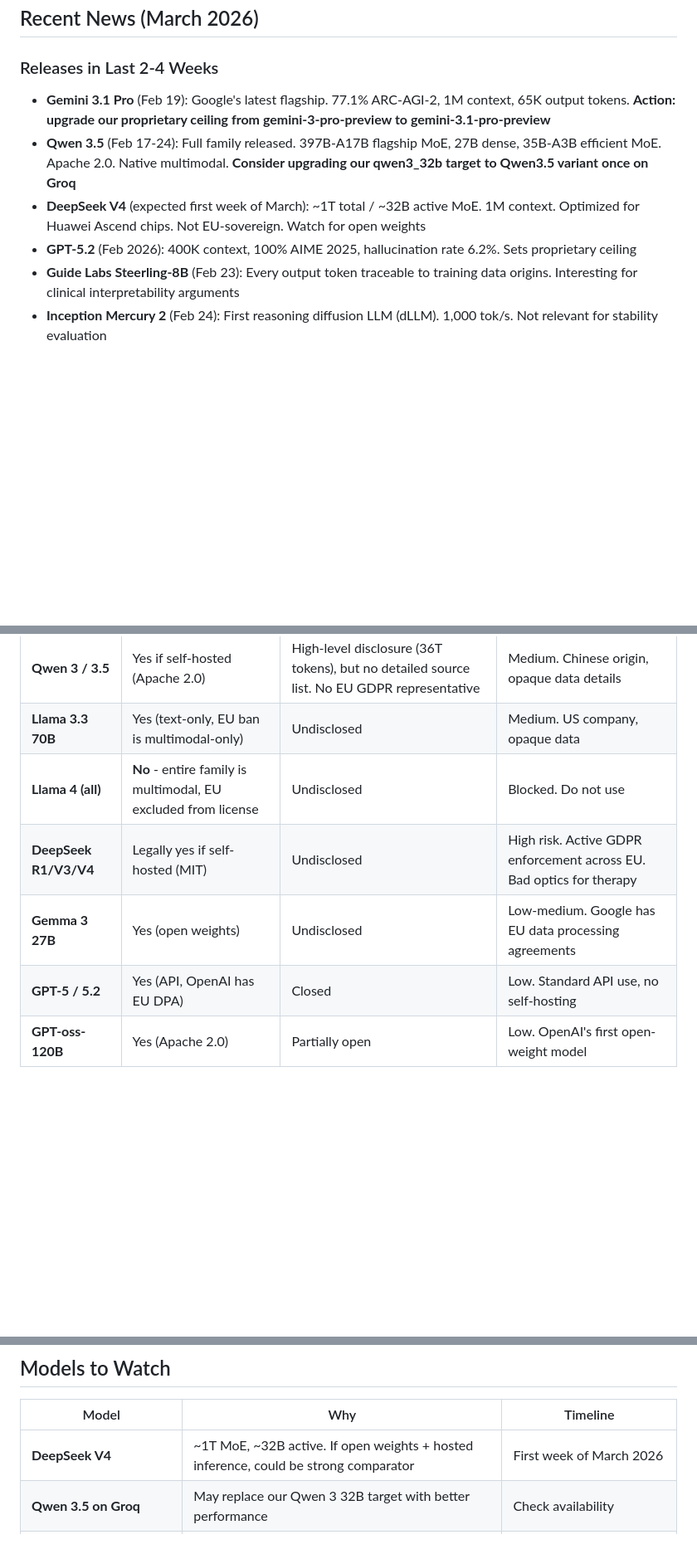
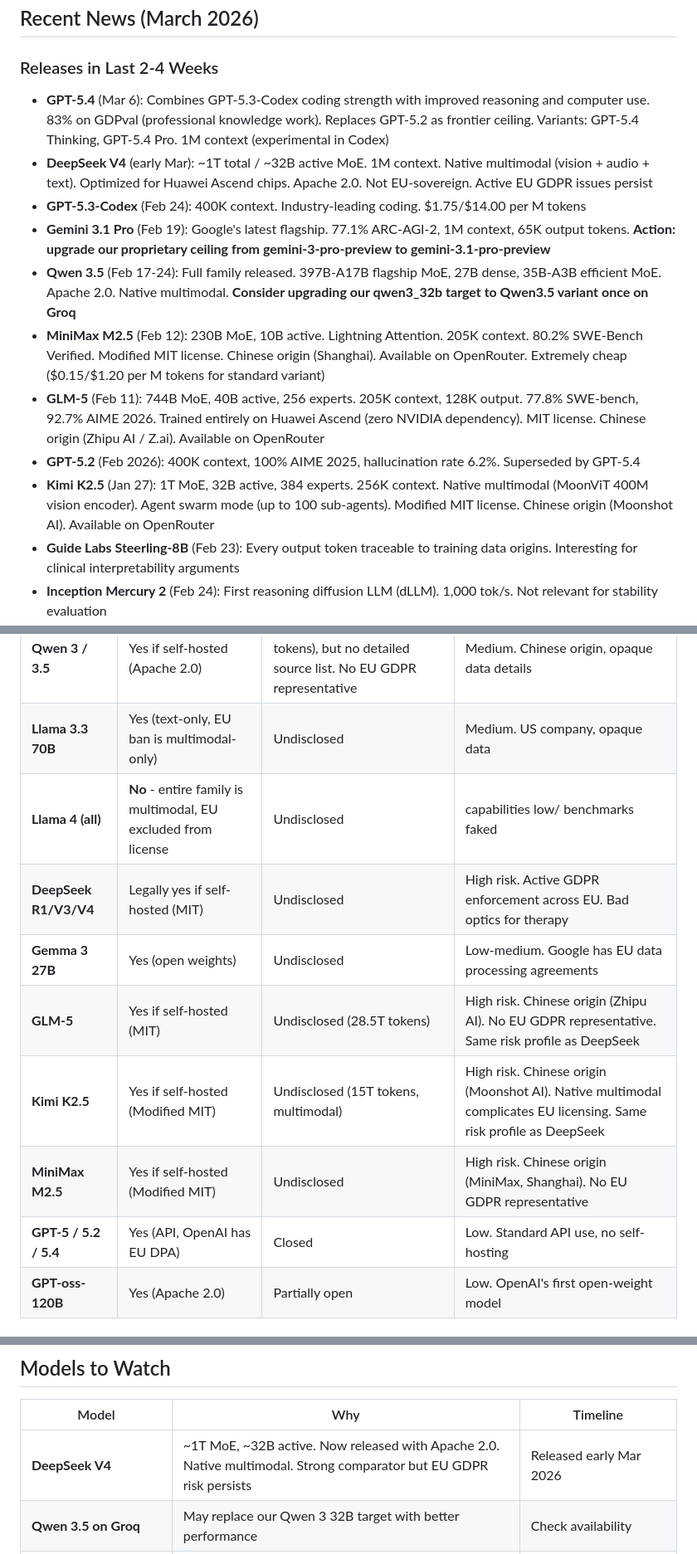
Before and after one commit to reDreamAI/measure-ai-drift, a Markdown page: docs/SOTA_LLMs.md, 3 parts joined by grey strips. Shown at 83% size. GitHub-like rendering; blank space fills up the shorter version.

Commit message:
new sota models in docs

```diff
--- a/docs/SOTA_LLMs.md
+++ b/docs/SOTA_LLMs.md
@@ -26,10 +26,15 @@
 
 ### Releases in Last 2-4 Weeks
 
+- **GPT-5.4** (Mar 6): Combines GPT-5.3-Codex coding strength with improved reasoning and computer use. 83% on GDPval (professional knowledge work). Replaces GPT-5.2 as frontier ceiling. Variants: GPT-5.4 Thinking, GPT-5.4 Pro. 1M context (experimental in Codex)
+- **DeepSeek V4** (early Mar): ~1T total / ~32B active MoE. 1M context. Native multimodal (vision + audio + text). Optimized for Huawei Ascend chips. Apache 2.0. Not EU-sovereign. Active EU GDPR issues persist
+- **GPT-5.3-Codex** (Feb 24): 400K context. Industry-leading coding. $1.75/$14.00 per M tokens
 - **Gemini 3.1 Pro** (Feb 19): Google's latest flagship. 77.1% ARC-AGI-2, 1M context, 65K output tokens. **Action: upgrade our proprietary ceiling from gemini-3-pro-preview to gemini-3.1-pro-preview**
 - **Qwen 3.5** (Feb 17-24): Full family released. 397B-A17B flagship MoE, 27B dense, 35B-A3B efficient MoE. Apache 2.0. Native multimodal. **Consider upgrading our qwen3_32b target to Qwen3.5 variant once on Groq**
-- **DeepSeek V4** (expected first week of March): ~1T total / ~32B active MoE. 1M context. Optimized for Huawei Ascend chips. Not EU-sovereign. Watch for open weights
-- **GPT-5.2** (Feb 2026): 400K context, 100% AIME 2025, hallucination rate 6.2%. Sets proprietary ceiling
+- **MiniMax M2.5** (Feb 12): 230B MoE, 10B active. Lightning Attention. 205K context. 80.2% SWE-Bench Verified. Modified MIT license. Chinese origin (Shanghai). Available on OpenRouter. Extremely cheap ($0.15/$1.20 per M tokens for standard variant)
+- **GLM-5** (Feb 11): 744B MoE, 40B active, 256 experts. 205K context, 128K output. 77.8% SWE-bench, 92.7% AIME 2026. Trained entirely on Huawei Ascend (zero NVIDIA dependency). MIT license. Chinese origin (Zhipu AI / Z.ai). Available on OpenRouter
+- **GPT-5.2** (Feb 2026): 400K context, 100% AIME 2025, hallucination rate 6.2%. Superseded by GPT-5.4
+- **Kimi K2.5** (Jan 27): 1T MoE, 32B active, 384 experts. 256K context. Native multimodal (MoonViT 400M vision encoder). Agent swarm mode (up to 100 sub-agents). Modified MIT license. Chinese origin (Moonshot AI). Available on OpenRouter
 - **Guide Labs Steerling-8B** (Feb 23): Every output token traceable to training data origins. Interesting for clinical interpretability arguments
 - **Inception Mercury 2** (Feb 24): First reasoning diffusion LLM (dLLM). 1,000 tok/s. Not relevant for stability evaluation
 - **NVIDIA Nemotron 3 Nano** (available): 3.2B active / 31.6B total, hybrid Mamba-Transformer MoE, 1M context. Nemotron 3 Super (~100B) and Ultra (~500B) expected H1 2026
@@ -63,10 +68,13 @@ For a therapy thesis, both legal usability and data provenance matter. Models wi
 | **OLMo 3.1 Instruct** | Yes (Apache 2.0) | **Fully open** - 9.3T token Dolma 3 corpus, all sources documented | Lowest risk. Allen AI nonprofit |
 | **Qwen 3 / 3.5** | Yes if self-hosted (Apache 2.0) | High-level disclosure (36T tokens), but no detailed source list. No EU GDPR representative | Medium. Chinese origin, opaque data details |
 | **Llama 3.3 70B** | Yes (text-only, EU ban is multimodal-only) | Undisclosed | Medium. US company, opaque data |
-| **Llama 4 (all)** | **No** - entire family is multimodal, EU excluded from license | Undisclosed | Blocked. Do not use |
+| **Llama 4 (all)** | **No** - entire family is multimodal, EU excluded from license | Undisclosed | capabilities low/ benchmarks faked | Blocked. Do not use |
 | **DeepSeek R1/V3/V4** | Legally yes if self-hosted (MIT) | Undisclosed | High risk. Active GDPR enforcement across EU. Bad optics for therapy |
 | **Gemma 3 27B** | Yes (open weights) | Undisclosed | Low-medium. Google has EU data processing agreements |
-| **GPT-5 / 5.2** | Yes (API, OpenAI has EU DPA) | Closed | Low. Standard API use, no self-hosting |
+| **GLM-5** | Yes if self-hosted (MIT) | Undisclosed (28.5T tokens) | High risk. Chinese origin (Zhipu AI). No EU GDPR representative. Same risk profile as DeepSeek |
+| **Kimi K2.5** | Yes if self-hosted (Modified MIT) | Undisclosed (15T tokens, multimodal) | High risk. Chinese origin (Moonshot AI). Native multimodal complicates EU licensing. Same risk profile as DeepSeek |
+| **MiniMax M2.5** | Yes if self-hosted (Modified MIT) | Undisclosed | High risk. Chinese origin (MiniMax, Shanghai). No EU GDPR representative |
+| **GPT-5 / 5.2 / 5.4** | Yes (API, OpenAI has EU DPA) | Closed | Low. Standard API use, no self-hosting |
 | **GPT-oss-120B** | Yes (Apache 2.0) | Partially open | Low. OpenAI's first open-weight model |
 
 ### Key Regulations
@@ -179,7 +193,7 @@ Rate limits: 20 RPM, 200 req/day without credits, higher with credits.
 
 | Model | Why | Timeline |
 |---|---|---|
-| **DeepSeek V4** | ~1T MoE, ~32B active. If open weights + hosted inference, could be strong comparator | First week of March 2026 |
+| **DeepSeek V4** | ~1T MoE, ~32B active. Now released with Apache 2.0. Native multimodal. Strong comparator but EU GDPR risk persists | Released early Mar 2026 |
 | **Qwen 3.5 on Groq** | May replace our Qwen 3 32B target with better performance | Check availability |
 | **NVIDIA Nemotron 3 Super/Ultra** | ~100B / ~500B. Hybrid Mamba-Transformer MoE | H1 2026 |
 | **OpenEuroLLM** | EU institutional sovereign LLM | Mid-2026 |
```
Also changed, not shown: other parts of docs/SOTA_LLMs.md (+10 -4 lines).
